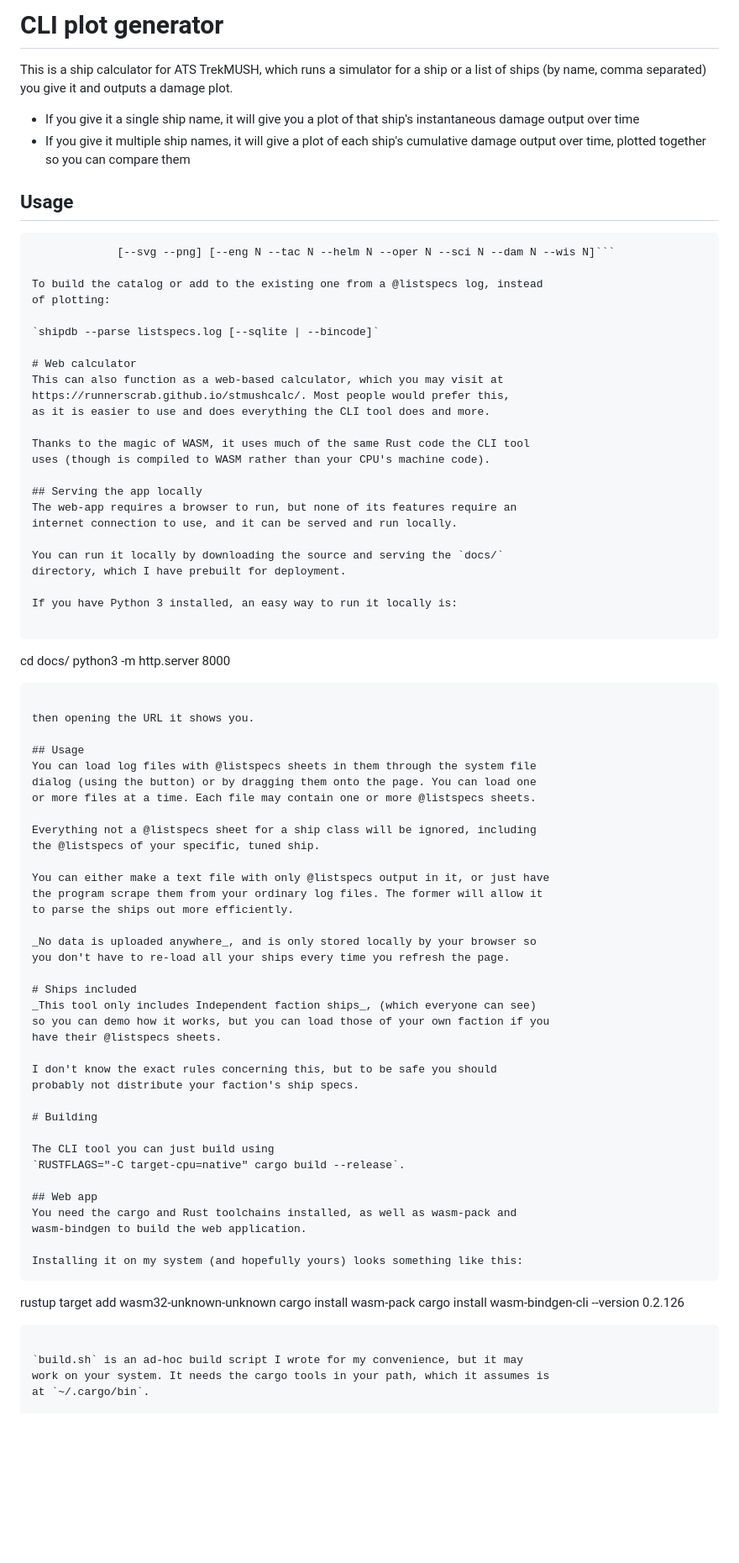
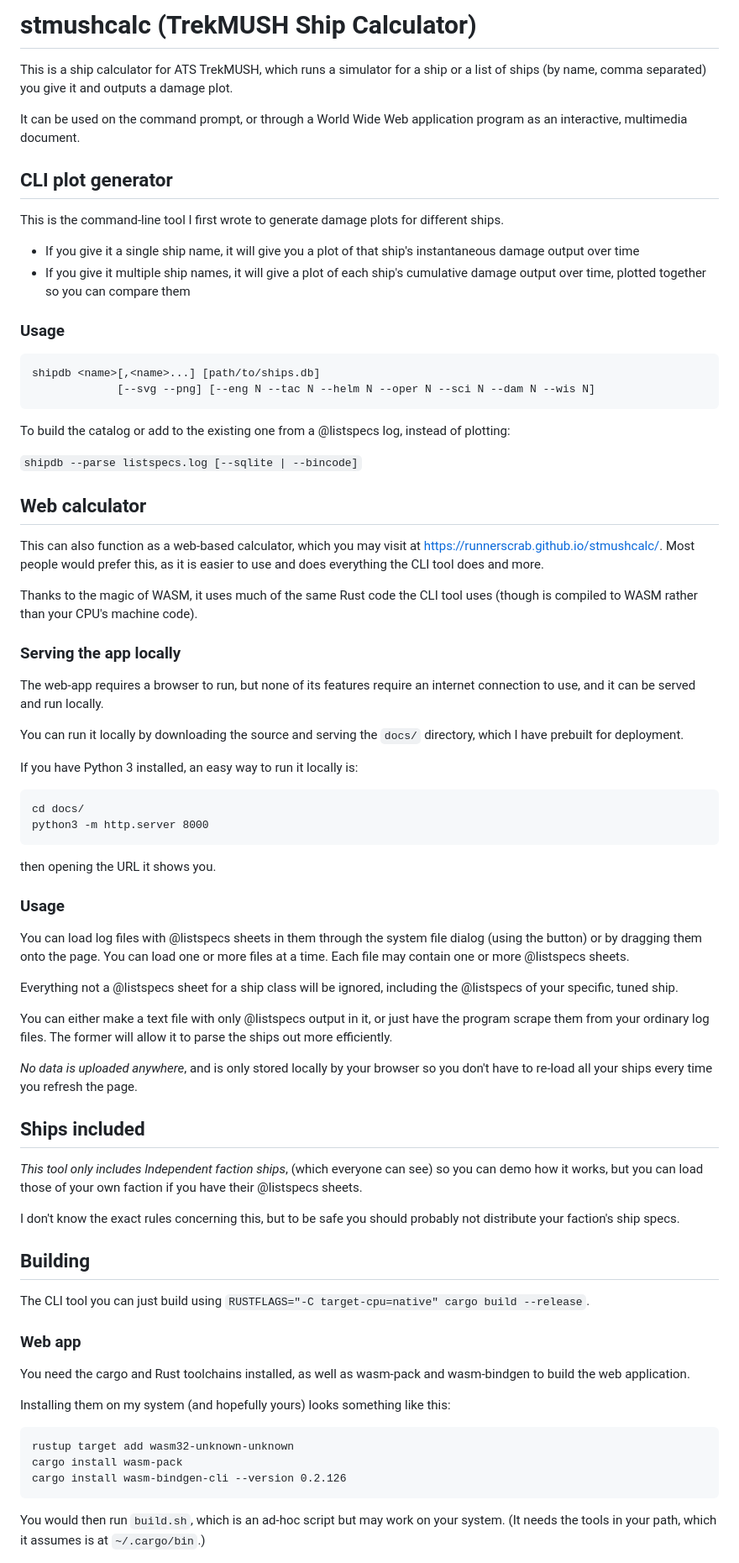
Before and after one commit to RunnerScrab/stmushcalc, a Markdown page: README.md, the part around one of its changes. Shown at 84% size. GitHub-like rendering; blank space fills up the shorter version.

````diff
--- a/README.md
+++ b/README.md
@@ -1,23 +1,32 @@
-# CLI plot generator
+# stmushcalc (TrekMUSH Ship Calculator)
 This is a ship calculator for ATS TrekMUSH, which runs a simulator for a ship
 or a list of ships (by name, comma separated) you give it and outputs a damage
 plot.
+
+It can be used on the command prompt, or through a World Wide Web application
+program as an interactive, multimedia document.
+
+## CLI plot generator
+This is the command-line tool I first wrote to generate damage plots for
+different ships.
 
 - If you give it a single ship name, it will give you a plot of that ship's
   instantaneous damage output over time
 - If you give it multiple ship names, it will give a plot of each ship's
   cumulative damage output over time, plotted together so you can compare them
 
-## Usage
-```shipdb <name>[,<name>...] [path/to/ships.db]
-             [--svg --png] [--eng N --tac N --helm N --oper N --sci N --dam N --wis N]```
+### Usage
+```
+shipdb <name>[,<name>...] [path/to/ships.db]
+             [--svg --png] [--eng N --tac N --helm N --oper N --sci N --dam N --wis N]
+```
 
 To build the catalog or add to the existing one from a @listspecs log, instead
 of plotting:
 
 `shipdb --parse listspecs.log [--sqlite | --bincode]`
 
-# Web calculator
+## Web calculator
 This can also function as a web-based calculator, which you may visit at
 https://runnerscrab.github.io/stmushcalc/. Most people would prefer this,
 as it is easier to use and does everything the CLI tool does and more.
@@ -25,7 +34,7 @@ as it is easier to use and does everything the CLI tool does and more.
 Thanks to the magic of WASM, it uses much of the same Rust code the CLI tool
 uses (though is compiled to WASM rather than your CPU's machine code).
 
-## Serving the app locally
+### Serving the app locally
 The web-app requires a browser to run, but none of its features require an
 internet connection to use, and it can be served and run locally.
 
@@ -41,7 +50,7 @@ python3 -m http.server 8000
 
 then opening the URL it shows you.
 
-## Usage
+### Usage
 You can load log files with @listspecs sheets in them through the system file
 dialog (using the button) or by dragging them onto the page. You can load one
 or more files at a time. Each file may contain one or more @listspecs sheets.
@@ -56,7 +65,7 @@ to parse the ships out more efficiently.
 _No data is uploaded anywhere_, and is only stored locally by your browser so
 you don't have to re-load all your ships every time you refresh the page.
 
-# Ships included
+## Ships included
 _This tool only includes Independent faction ships_, (which everyone can see)
 so you can demo how it works, but you can load those of your own faction if you
 have their @listspecs sheets.
@@ -64,23 +73,22 @@ have their @listspecs sheets.
 I don't know the exact rules concerning this, but to be safe you should
 probably not distribute your faction's ship specs.
 
-# Building
+## Building
 
 The CLI tool you can just build using
 `RUSTFLAGS="-C target-cpu=native" cargo build --release`.
 
-## Web app
+### Web app
 You need the cargo and Rust toolchains installed, as well as wasm-pack and
 wasm-bindgen to build the web application.
 
-Installing it on my system (and hopefully yours) looks something like this:
+Installing them on my system (and hopefully yours) looks something like this:
 ```
 rustup target add wasm32-unknown-unknown
 cargo install wasm-pack
 cargo install wasm-bindgen-cli --version 0.2.126
 ```
 
-`build.sh` is an ad-hoc build script I wrote for my convenience, but it may
-work on your system. It needs the cargo tools in your path, which it assumes is
-at `~/.cargo/bin`.
+You would then run `build.sh`, which is an ad-hoc script but may work on your system.
+(It needs the tools in your path, which it assumes is at `~/.cargo/bin`.)
 
````
Also changed, not shown: other parts of README.md (+1 -1 lines).
